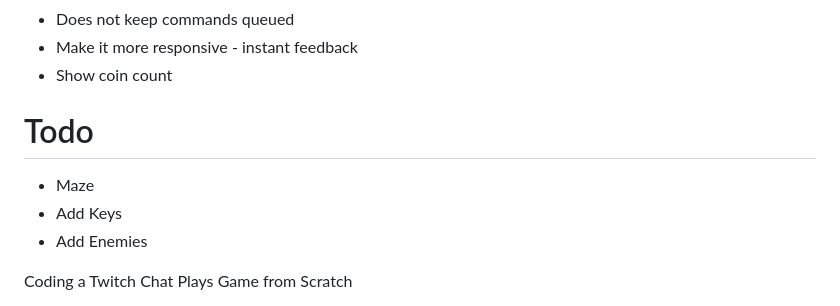
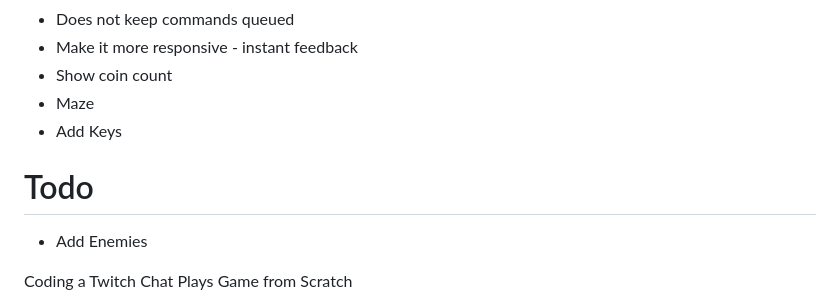
Before and after one commit to nagolyhprum/twitch-chat-plays, a Markdown page: README.md, the part around the change. GitHub-like rendering.

```diff
--- a/README.md
+++ b/README.md
@@ -72,11 +72,11 @@ Feel free to check [our documentation](https://docs.astro.build) or jump into ou
 - Does not keep commands queued
 - Make it more responsive - instant feedback
 - Show coin count
+- Maze
+- Add Keys
 
 # Todo
 
-- Maze
-- Add Keys
 - Add Enemies
 
 Coding a Twitch Chat Plays Game from Scratch
```
